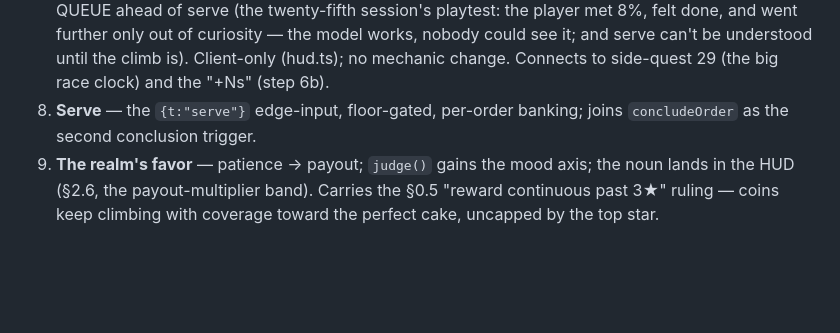
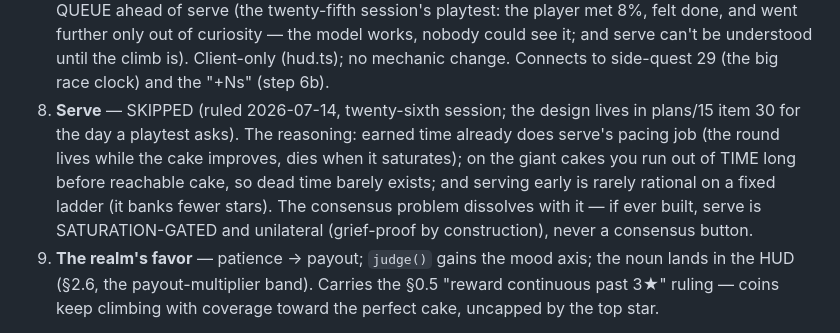
Before and after one commit to Norsninja/siege_bakery, a Markdown page: project/plans/22-timing-and-scoring-redesign.md, the part around the change. Rendered like a GitHub page; blank space fills up the shorter version.

```diff
--- a/project/plans/22-timing-and-scoring-redesign.md
+++ b/project/plans/22-timing-and-scoring-redesign.md
@@ -394,8 +394,15 @@ handoff vocabulary:
    nobody could see it; and serve can't be understood until the climb is).
    Client-only (hud.ts); no mechanic change. Connects to side-quest 29 (the
    big race clock) and the "+Ns" (step 6b).
-8. **Serve** — the `{t:"serve"}` edge-input, floor-gated, per-order
-   banking; joins `concludeOrder` as the second conclusion trigger.
+8. **Serve** — SKIPPED (ruled 2026-07-14, twenty-sixth session; the design
+   lives in plans/15 item 30 for the day a playtest asks). The reasoning:
+   earned time already does serve's pacing job (the round lives while the
+   cake improves, dies when it saturates); on the giant cakes you run out
+   of TIME long before reachable cake, so dead time barely exists; and
+   serving early is rarely rational on a fixed ladder (it banks fewer
+   stars). The consensus problem dissolves with it — if ever built, serve
+   is SATURATION-GATED and unilateral (grief-proof by construction), never
+   a consensus button.
 9. **The realm's favor** — patience → payout; `judge()` gains the mood
    axis; the noun lands in the HUD (§2.6, the payout-multiplier band).
    Carries the §0.5 "reward continuous past 3★" ruling — coins keep climbing
```
Also changed, not shown: project/plans/15-side-quests.md (+24 -0 lines), project/plans/24-the-recipe-and-the-material-law.md (added, +189 -0 lines).
